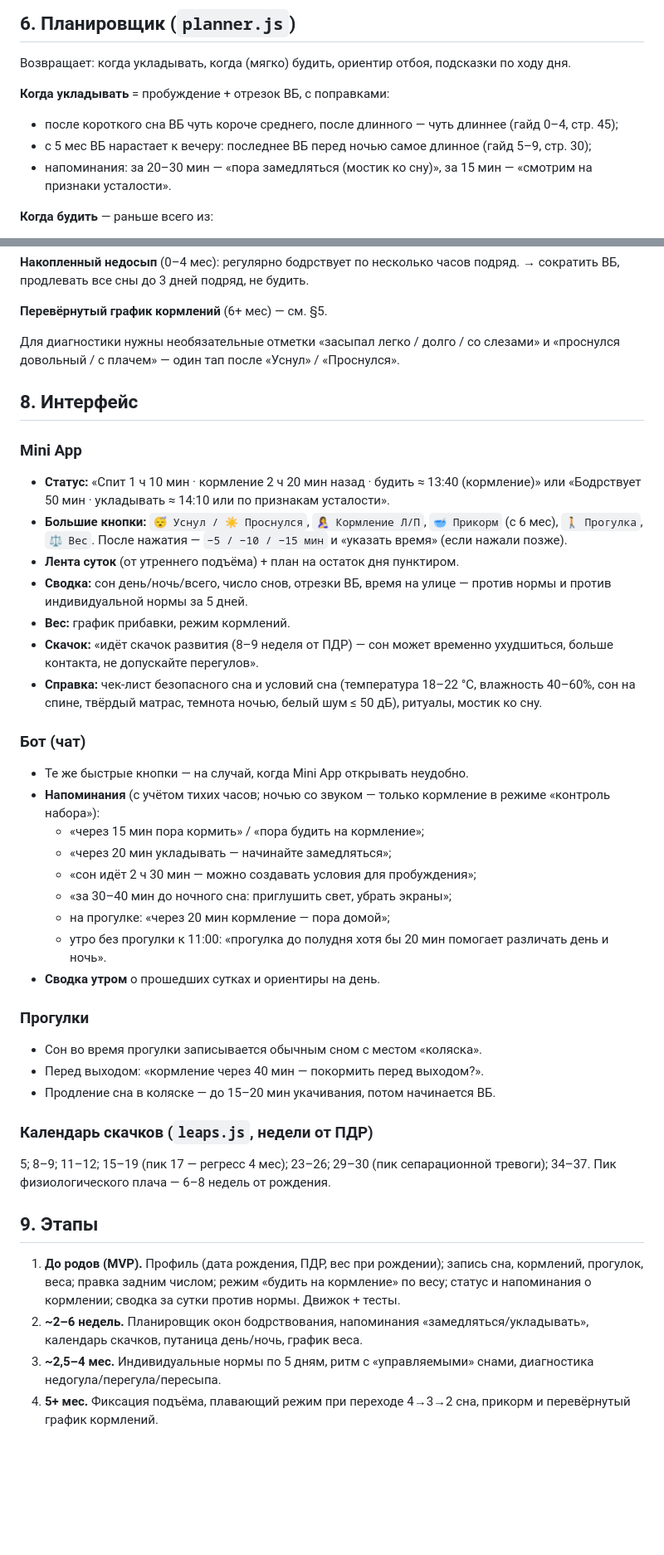
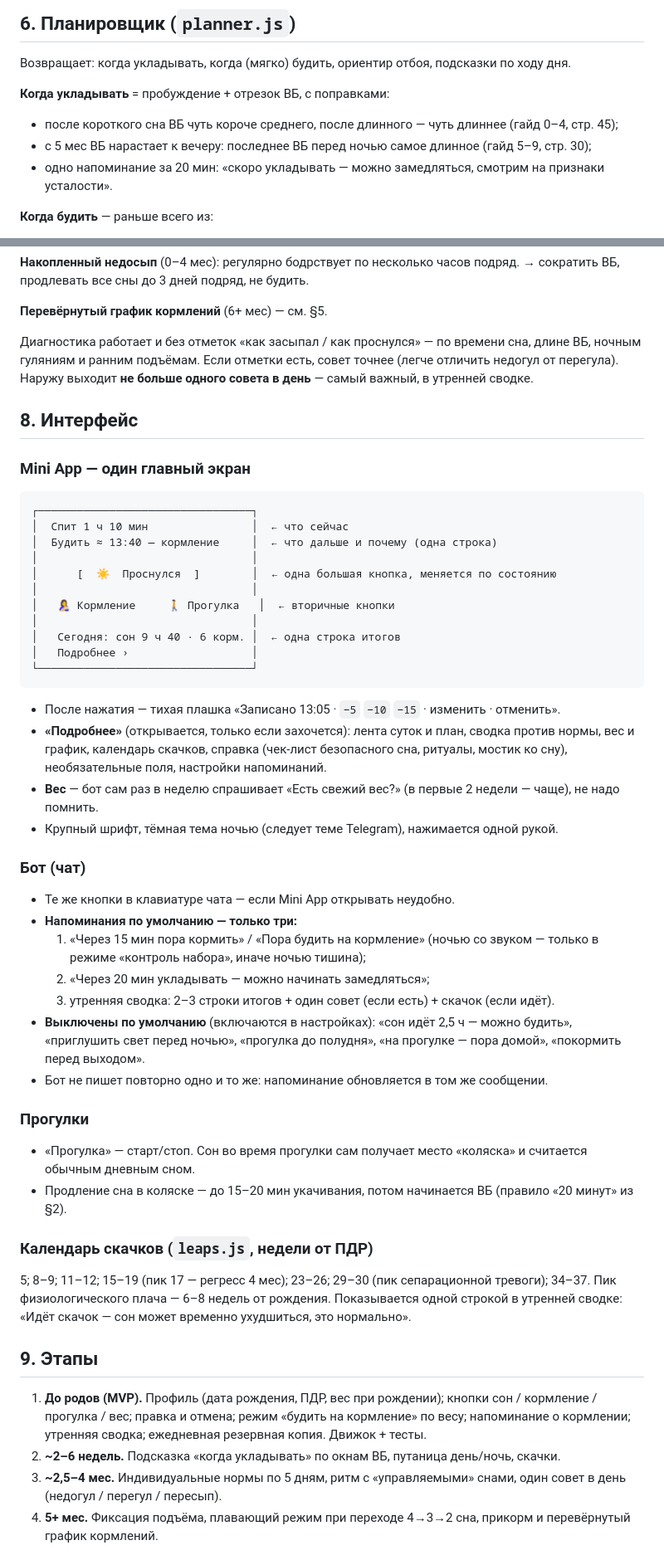
Before and after one commit to norychkova-hue/Baby2026, a Markdown page: sleep-bot/docs/ARCHITECTURE.md, 2 parts joined by grey strips. Shown at 83% size. GitHub-like rendering; blank space fills up the shorter version.

````diff
--- a/sleep-bot/docs/ARCHITECTURE.md
+++ b/sleep-bot/docs/ARCHITECTURE.md
@@ -160,8 +181,7 @@ weight    date, grams
 **Когда укладывать** = пробуждение + отрезок ВБ, с поправками:
 - после короткого сна ВБ чуть короче среднего, после длинного — чуть длиннее (гайд 0–4, стр. 45);
 - с 5 мес ВБ нарастает к вечеру: последнее ВБ перед ночью самое длинное (гайд 5–9, стр. 30);
-- напоминания: за 20–30 мин — «пора замедляться (мостик ко сну)», за 15 мин — «смотрим на
-  признаки усталости».
+- одно напоминание за 20 мин: «скоро укладывать — можно замедляться, смотрим на признаки усталости».
 
 **Когда будить** — раньше всего из:
 - время кормления (§5);
@@ -215,54 +235,62 @@ weight    date, grams
 
 **Перевёрнутый график кормлений** (6+ мес) — см. §5.
 
-Для диагностики нужны необязательные отметки «засыпал легко / долго / со слезами» и «проснулся
-довольный / с плачем» — один тап после «Уснул» / «Проснулся».
+Диагностика работает и без отметок «как засыпал / как проснулся» — по времени сна, длине ВБ, ночным
+гуляниям и ранним подъёмам. Если отметки есть, совет точнее (легче отличить недогул от перегула).
+Наружу выходит **не больше одного совета в день** — самый важный, в утренней сводке.
 
 ## 8. Интерфейс
 
-### Mini App
-- **Статус:** «Спит 1 ч 10 мин · кормление 2 ч 20 мин назад · будить ≈ 13:40 (кормление)» или
-  «Бодрствует 50 мин · укладывать ≈ 14:10 или по признакам усталости».
-- **Большие кнопки:** `😴 Уснул / ☀️ Проснулся`, `🤱 Кормление Л/П`, `🥣 Прикорм` (с 6 мес),
-  `🚶 Прогулка`, `⚖️ Вес`. После нажатия — `−5 / −10 / −15 мин` и «указать время» (если нажали позже).
-- **Лента суток** (от утреннего подъёма) + план на остаток дня пунктиром.
-- **Сводка:** сон день/ночь/всего, число снов, отрезки ВБ, время на улице — против нормы и
-  против индивидуальной нормы за 5 дней.
-- **Вес:** график прибавки, режим кормлений.
-- **Скачок:** «идёт скачок развития (8–9 неделя от ПДР) — сон может временно ухудшиться, больше
-  контакта, не допускайте перегулов».
-- **Справка:** чек-лист безопасного сна и условий сна (температура 18–22 °C, влажность 40–60%,
-  сон на спине, твёрдый матрас, темнота ночью, белый шум ≤ 50 дБ), ритуалы, мостик ко сну.
+### Mini App — один главный экран
+```
+┌─────────────────────────────────┐
+│  Спит 1 ч 10 мин                │  ← что сейчас
+│  Будить ≈ 13:40 — кормление     │  ← что дальше и почему (одна строка)
+│                                 │
+│      [  ☀️  Проснулся  ]        │  ← одна большая кнопка, меняется по состоянию
+│                                 │
+│   🤱 Кормление     🚶 Прогулка   │  ← вторичные кнопки
+│                                 │
+│   Сегодня: сон 9 ч 40 · 6 корм. │  ← одна строка итогов
+│   Подробнее ›                   │
+└─────────────────────────────────┘
+```
+- После нажатия — тихая плашка «Записано 13:05 · `−5` `−10` `−15` · изменить · отменить».
+- **«Подробнее»** (открывается, только если захочется): лента суток и план, сводка против нормы,
+  вес и график, календарь скачков, справка (чек-лист безопасного сна, ритуалы, мостик ко сну),
+  необязательные поля, настройки напоминаний.
+- **Вес** — бот сам раз в неделю спрашивает «Есть свежий вес?» (в первые 2 недели — чаще), не надо помнить.
+- Крупный шрифт, тёмная тема ночью (следует теме Telegram), нажимается одной рукой.
 
 ### Бот (чат)
-- Те же быстрые кнопки — на случай, когда Mini App открывать неудобно.
-- **Напоминания** (с учётом тихих часов; ночью со звуком — только кормление в режиме «контроль набора»):
-  - «через 15 мин пора кормить» / «пора будить на кормление»;
-  - «через 20 мин укладывать — начинайте замедляться»;
-  - «сон идёт 2 ч 30 мин — можно создавать условия для пробуждения»;
-  - «за 30–40 мин до ночного сна: приглушить свет, убрать экраны»;
-  - на прогулке: «через 20 мин кормление — пора домой»;
-  - утро без прогулки к 11:00: «прогулка до полудня хотя бы 20 мин помогает различать день и ночь».
-- **Сводка утром** о прошедших сутках и ориентиры на день.
+- Те же кнопки в клавиатуре чата — если Mini App открывать неудобно.
+- **Напоминания по умолчанию — только три:**
+  1. «Через 15 мин пора кормить» / «Пора будить на кормление» (ночью со звуком — только в режиме
+     «контроль набора», иначе ночью тишина);
+  2. «Через 20 мин укладывать — можно начинать замедляться»;
+  3. утренняя сводка: 2–3 строки итогов + один совет (если есть) + скачок (если идёт).
+- **Выключены по умолчанию** (включаются в настройках): «сон идёт 2,5 ч — можно будить»,
+  «приглушить свет перед ночью», «прогулка до полудня», «на прогулке — пора домой», «покормить перед выходом».
+- Бот не пишет повторно одно и то же: напоминание обновляется в том же сообщении.
 
 ### Прогулки
-- Сон во время прогулки записывается обычным сном с местом «коляска».
-- Перед выходом: «кормление через 40 мин — покормить перед выходом?».
-- Продление сна в коляске — до 15–20 мин укачивания, потом начинается ВБ.
+- «Прогулка» — старт/стоп. Сон во время прогулки сам получает место «коляска» и считается обычным
+  дневным сном.
+- Продление сна в коляске — до 15–20 мин укачивания, потом начинается ВБ (правило «20 минут» из §2).
 
 ### Календарь скачков (`leaps.js`, недели от ПДР)
 5; 8–9; 11–12; 15–19 (пик 17 — регресс 4 мес); 23–26; 29–30 (пик сепарационной тревоги); 34–37.
-Пик физиологического плача — 6–8 недель от рождения.
+Пик физиологического плача — 6–8 недель от рождения. Показывается одной строкой в утренней сводке:
+«Идёт скачок — сон может временно ухудшиться, это нормально».
 
 ## 9. Этапы
 
-1. **До родов (MVP).** Профиль (дата рождения, ПДР, вес при рождении); запись сна, кормлений,
-   прогулок, веса; правка задним числом; режим «будить на кормление» по весу; статус и напоминания
-   о кормлении; сводка за сутки против нормы. Движок + тесты.
-2. **~2–6 недель.** Планировщик окон бодрствования, напоминания «замедляться/укладывать», календарь
-   скачков, путаница день/ночь, график веса.
-3. **~2,5–4 мес.** Индивидуальные нормы по 5 дням, ритм с «управляемыми» снами, диагностика
-   недогула/перегула/пересыпа.
+1. **До родов (MVP).** Профиль (дата рождения, ПДР, вес при рождении); кнопки сон / кормление /
+   прогулка / вес; правка и отмена; режим «будить на кормление» по весу; напоминание о кормлении;
+   утренняя сводка; ежедневная резервная копия. Движок + тесты.
+2. **~2–6 недель.** Подсказка «когда укладывать» по окнам ВБ, путаница день/ночь, скачки.
+3. **~2,5–4 мес.** Индивидуальные нормы по 5 дням, ритм с «управляемыми» снами, один совет в день
+   (недогул / перегул / пересып).
 4. **5+ мес.** Фиксация подъёма, плавающий режим при переходе 4→3→2 сна, прикорм и перевёрнутый
    график кормлений.
 
````
Also changed, not shown: other parts of sleep-bot/docs/ARCHITECTURE.md (+66 -24 lines).
